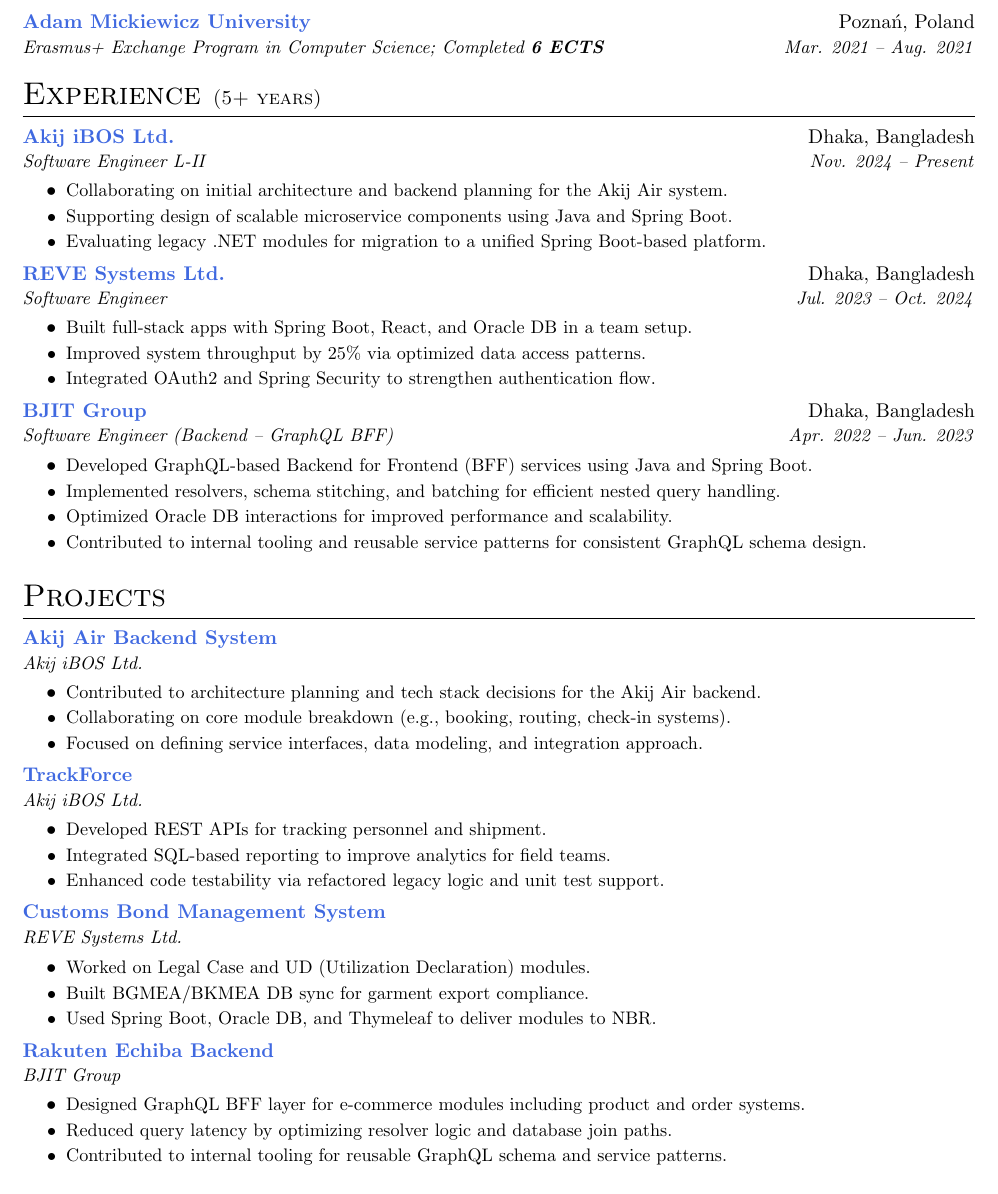
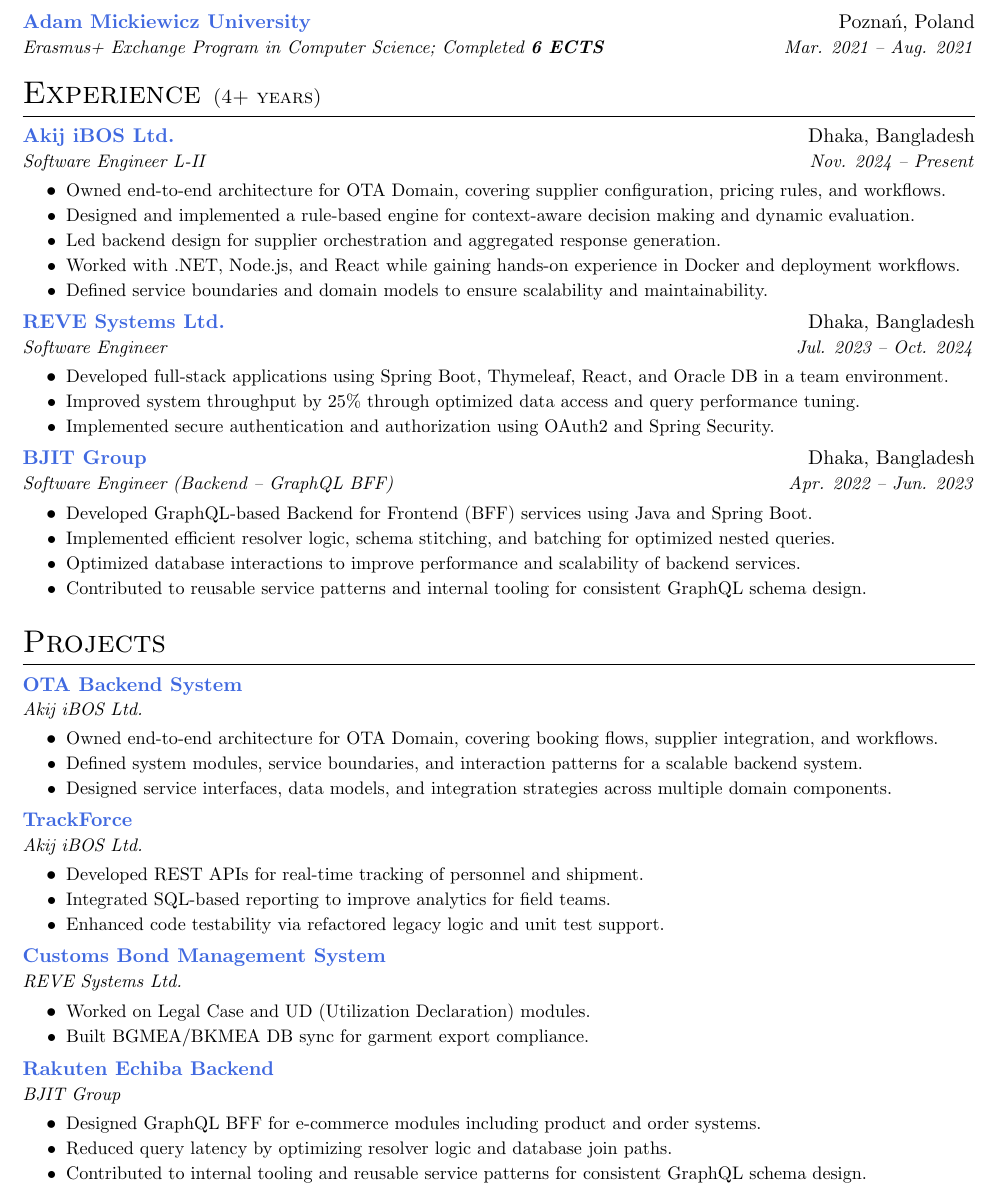
Before and after one commit to mdmosfikurrahman/resume, a LaTeX CV (Resume_Md-Mosfikur-Rahman.tex): part of page 1 of 2, cut so that both start at the same text. Compiled offline with pdfLaTeX.

Commit message:
abra charba

```diff
--- a/Resume_Md-Mosfikur-Rahman.tex
+++ b/Resume_Md-Mosfikur-Rahman.tex
@@ -87,25 +87,27 @@
     \resumeSubHeadingListEnd
 
 % Experience
-\section{Experience \normalsize{(5+ years)}}
+    \section{Experience \normalsize{(4+ years)}}
     \resumeSubHeadingListStart
 
     \resumeSubheading
     {Akij iBOS Ltd.}{Dhaka, Bangladesh}
     {Software Engineer L-II}{https://ibos.io/}{Nov. 2024 – Present}
     \resumeItemListStart
-\resumeItem{Collaborating on initial architecture and backend planning for the Akij Air system.}
-\resumeItem{Supporting design of scalable microservice components using Java and Spring Boot.}
-\resumeItem{Evaluating legacy .NET modules for migration to a unified Spring Boot-based platform.}
+    \resumeItem{Owned end-to-end architecture for OTA Domain, covering supplier configuration, pricing rules, and workflows.}
+    \resumeItem{Designed and implemented a rule-based engine for context-aware decision making and dynamic evaluation.}
+    \resumeItem{Led backend design for supplier orchestration and aggregated response generation.}
+    \resumeItem{Worked with .NET, Node.js, and React while gaining hands-on experience in Docker and deployment workflows.}
+    \resumeItem{Defined service boundaries and domain models to ensure scalability and maintainability.}
     \resumeItemListEnd
 
     \resumeSubheading
     {REVE Systems Ltd.}{Dhaka, Bangladesh}
     {Software Engineer}{https://www.revesoft.com/}{Jul. 2023 – Oct. 2024}
     \resumeItemListStart
-\resumeItem{Built full-stack apps with Spring Boot, React, and Oracle DB in a team setup.}
-\resumeItem{Improved system throughput by 25\% via optimized data access patterns.}
-\resumeItem{Integrated OAuth2 and Spring Security to strengthen authentication flow.}
+    \resumeItem{Developed full-stack applications using Spring Boot, Thymeleaf, React, and Oracle DB in a team environment.}
+    \resumeItem{Improved system throughput by 25\% through optimized data access and query performance tuning.}
+    \resumeItem{Implemented secure authentication and authorization using OAuth2 and Spring Security.}
     \resumeItemListEnd
 
     \resumeSubheading
@@ -113,10 +115,20 @@
     {Software Engineer (Backend – GraphQL BFF)}{https://bjitgroup.com/}{Apr. 2022 – Jun. 2023}
     \resumeItemListStart
     \resumeItem{Developed GraphQL-based Backend for Frontend (BFF) services using Java and Spring Boot.}
-\resumeItem{Implemented resolvers, schema stitching, and batching for efficient nested query handling.}
-\resumeItem{Optimized Oracle DB interactions for improved performance and scalability.}
-\resumeItem{Contributed to internal tooling and reusable service patterns for consistent GraphQL schema design.}
+    \resumeItem{Implemented efficient resolver logic, schema stitching, and batching for optimized nested queries.}
+    \resumeItem{Optimized database interactions to improve performance and scalability of backend services.}
+    \resumeItem{Contributed to reusable service patterns and internal tooling for consistent GraphQL schema design.}
     \resumeItemListEnd
+
+
+% \resumeSubheading
+% {Daffodil International University}{Dhaka, Bangladesh}
+% {Teaching Assistant, Dept. of CSE}{https://daffodilvarsity.edu.bd/}{Jun. 2020 – Apr. 2022}
+% \resumeItemListStart
+% \resumeItem{Assisted in teaching OOP and Data Structures to 150+ students.}
+% \resumeItem{Led labs and lectures; designed assignments and practice materials.}
+% \resumeItem{Provided mentorship and academic support to students.}
+% \resumeItemListEnd
 
     \resumeSubHeadingListEnd
 
@@ -125,19 +137,19 @@
     \resumeSubHeadingListStart
 
     \resumeSubheading
-{Akij Air Backend System}{}
+    {OTA Backend System}{}
     {Akij iBOS Ltd.}{https://ibos.io/}{}
     \resumeItemListStart
-\resumeItem{Contributed to architecture planning and tech stack decisions for the Akij Air backend.}
-\resumeItem{Collaborating on core module breakdown (e.g., booking, routing, check-in systems).}
-\resumeItem{Focused on defining service interfaces, data modeling, and integration approach.}
+    \resumeItem{Owned end-to-end architecture for OTA Domain, covering booking flows, supplier integration, and workflows.}
+    \resumeItem{Defined system modules, service boundaries, and interaction patterns for a scalable backend system.}
+    \resumeItem{Designed service interfaces, data models, and integration strategies across multiple domain components.}
     \resumeItemListEnd
 
     \resumeSubheading
     {TrackForce}{}
     {Akij iBOS Ltd.}{https://app.trackforce.io/}{}
     \resumeItemListStart
-\resumeItem{Developed REST APIs for tracking personnel and shipment.}
+    \resumeItem{Developed REST APIs for real-time tracking of personnel and shipment.}
     \resumeItem{Integrated SQL-based reporting to improve analytics for field teams.}
     \resumeItem{Enhanced code testability via refactored legacy logic and unit test support.}
     \resumeItemListEnd
@@ -148,16 +160,15 @@
     \resumeItemListStart
     \resumeItem{Worked on Legal Case and UD (Utilization Declaration) modules.}
     \resumeItem{Built BGMEA/BKMEA DB sync for garment export compliance.}
-\resumeItem{Used Spring Boot, Oracle DB, and Thymeleaf to deliver modules to NBR.}
     \resumeItemListEnd
 
     \resumeSubheading
     {Rakuten Echiba Backend}{}
     {BJIT Group}{https://www.rakuten.co.jp/}{}
     \resumeItemListStart
-\resumeItem{Designed GraphQL BFF layer for e-commerce modules including product and order systems.}
+    \resumeItem{Designed GraphQL BFF for e-commerce modules including product and order systems.}
     \resumeItem{Reduced query latency by optimizing resolver logic and database join paths.}
-\resumeItem{Contributed to internal tooling for reusable GraphQL schema and service patterns.}
+    \resumeItem{Contributed to internal tooling and reusable service patterns for consistent GraphQL schema design.}
     \resumeItemListEnd
 
     \resumeSubHeadingListEnd
```
Also changed, not shown: Resume_Md-Mosfikur-Rahman.tex (27 more changed lines), 1 other file. Lines whose indentation alone changed are shown as unchanged.
